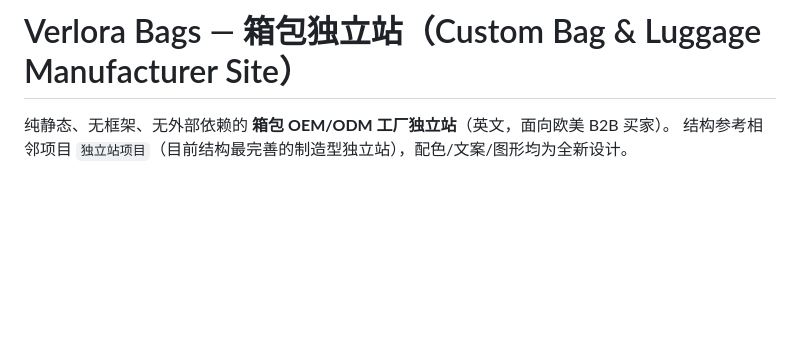
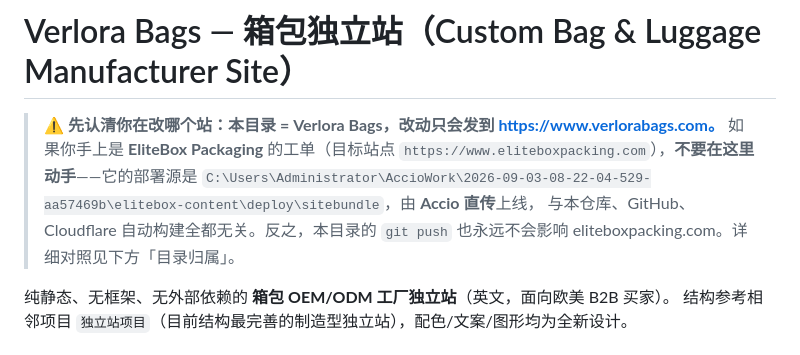
Before and after one commit to evanfunkytek-prog/velorabags-site, a Markdown page: README.md, the part around the change. Drawn GitHub-style; blank space fills up the shorter version.

Commit message:
docs(readme): warn up front that this repo only ships verlorabags.com

```diff
--- a/README.md
+++ b/README.md
@@ -1,4 +1,9 @@
 # Verlora Bags — 箱包独立站（Custom Bag & Luggage Manufacturer Site）
+
+> ⚠️ **先认清你在改哪个站：本目录 = Verlora Bags，改动只会发到 https://www.verlorabags.com。**
+> 如果你手上是 **EliteBox Packaging** 的工单（目标站点 `https://www.eliteboxpacking.com`），**不要在这里动手**——它的部署源是
+> `C:\Users\Administrator\AccioWork\2026-09-03-08-22-04-529-aa57469b\elitebox-content\deploy\sitebundle`，由 **Accio 直传**上线，
+> 与本仓库、GitHub、Cloudflare 自动构建全都无关。反之，本目录的 `git push` 也永远不会影响 eliteboxpacking.com。详细对照见下方「目录归属」。
 
 纯静态、无框架、无外部依赖的 **箱包 OEM/ODM 工厂独立站**（英文，面向欧美 B2B 买家）。
 结构参考相邻项目 `独立站项目`（目前结构最完善的制造型独立站），配色/文案/图形均为全新设计。
```
